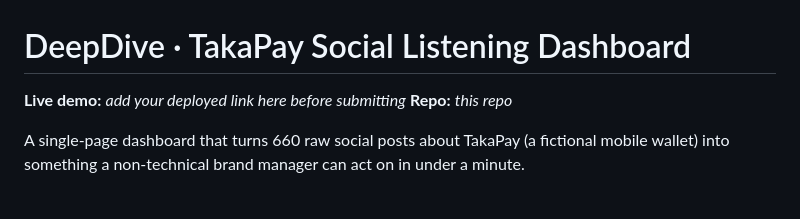
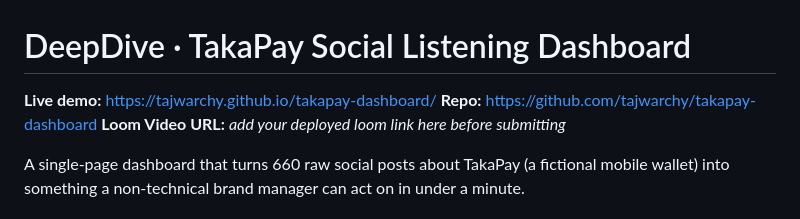
Before and after one commit to tajwarchy/takapay-dashboard, a Markdown page: README.md, the part around the change. Drawn GitHub-style.

Commit message:
3rd commit

```diff
--- a/README.md
+++ b/README.md
@@ -1,7 +1,8 @@
 # DeepDive · TakaPay Social Listening Dashboard
 
-**Live demo:** _add your deployed link here before submitting_
-**Repo:** _this repo_
+**Live demo:** https://tajwarchy.github.io/takapay-dashboard/
+**Repo:** https://github.com/tajwarchy/takapay-dashboard
+**Loom Video URL:** _add your deployed loom link here before submitting_
 
 A single-page dashboard that turns 660 raw social posts about TakaPay (a
 fictional mobile wallet) into something a non-technical brand manager can
```
